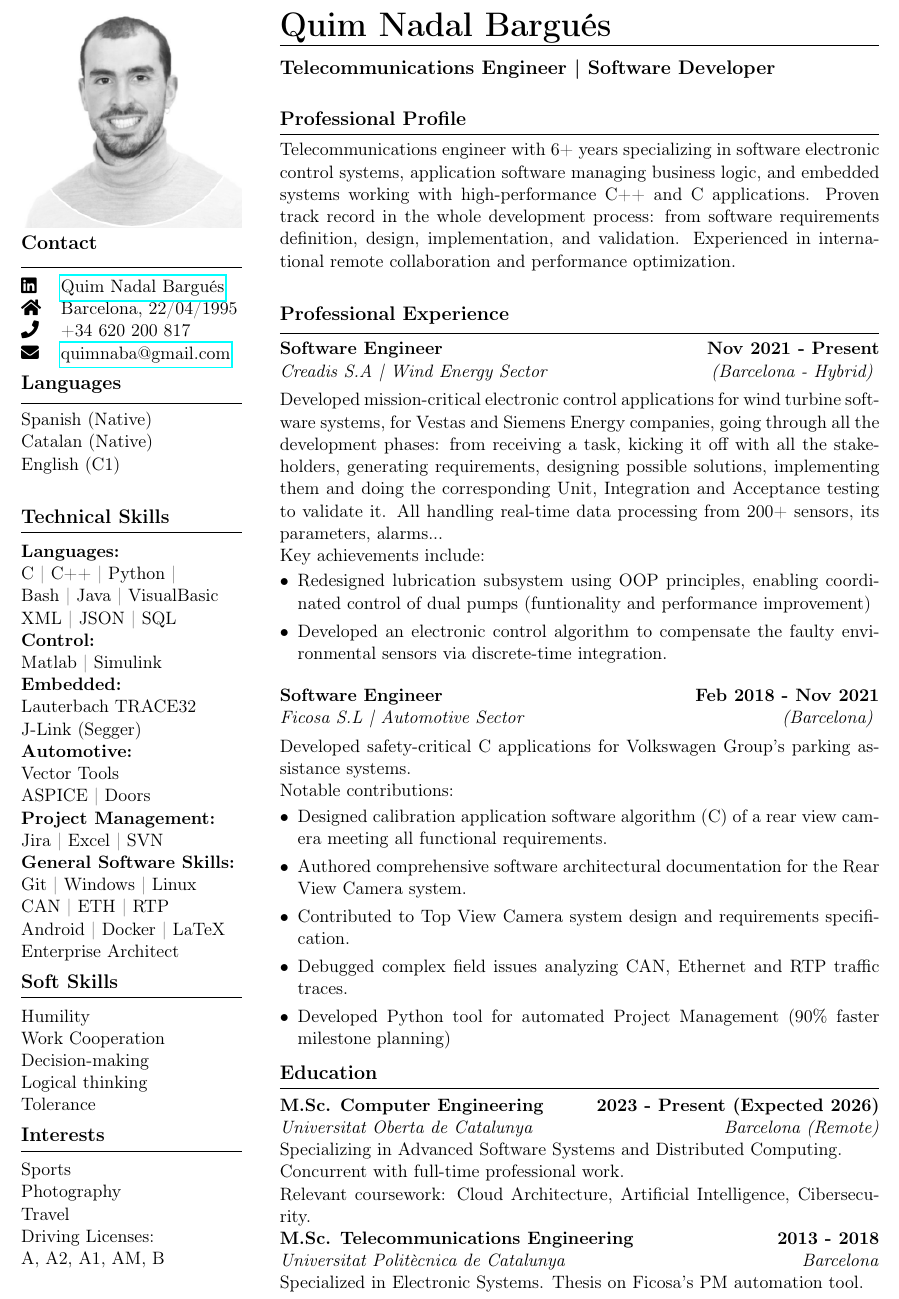
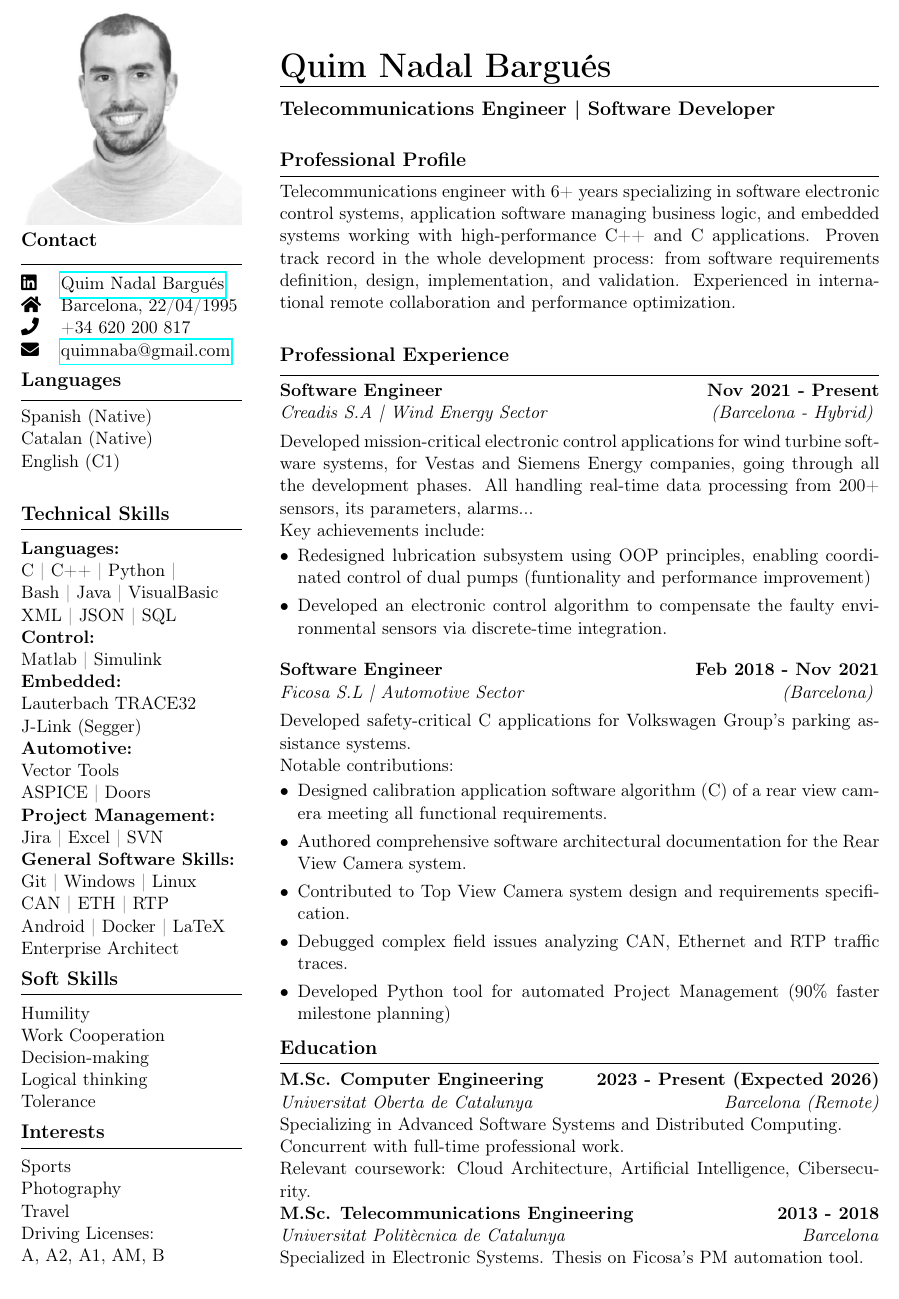
Before and after one commit to quimnaba/QuimNadalBarguesCV, a LaTeX CV (QuimNadalBargues_CV_Eng.tex): part of the page, cut so that both start at the same text. Compiled offline with pdfLaTeX.

Commit message:
Remove too much description

```diff
--- a/QuimNadalBargues_CV_Eng.tex
+++ b/QuimNadalBargues_CV_Eng.tex
@@ -93,7 +93,7 @@
 \end{minipage}
 \hfill
 \begin{minipage}[t]{0.68\textwidth} % Reduced from 0.72
-    \vspace*{-28\baselineskip} % Pull content on top
+    \vspace*{-26\baselineskip} % Pull content on top
     \nointerlineskip
     \begin{flushleft}
         {\fontsize{22}{0}\selectfont\bfseries Quim Nadal Bargués} \\ % Zero baselineskip
@@ -115,7 +115,7 @@
     \textbf{Software Engineer} \hfill \textbf{Nov 2021 - Present} \\
     \textit{Creadis S.A | Wind Energy Sector} \hfill \textit{(Barcelona - Hybrid)} \vspace{4pt}
 
-    Developed mission-critical electronic control applications for wind turbine software systems, for Vestas and Siemens Energy companies, going through all the development phases: from receiving a task, kicking it off with all the stakeholders, generating requirements, designing possible solutions, implementing them and doing the corresponding Unit, Integration and Acceptance testing to validate it. All handling real-time data processing from 200+ sensors, its parameters, alarms... \\
+    Developed mission-critical electronic control applications for wind turbine software systems, for Vestas and Siemens Energy companies, going through all the development phases. All handling real-time data processing from 200+ sensors, its parameters, alarms... \\
     Key achievements include:
     \begin{itemize}[leftmargin=*,topsep=2pt,itemsep=-1pt]
         \item Redesigned lubrication subsystem using OOP principles, enabling coordinated control of dual pumps (funtionality and performance improvement)
```
